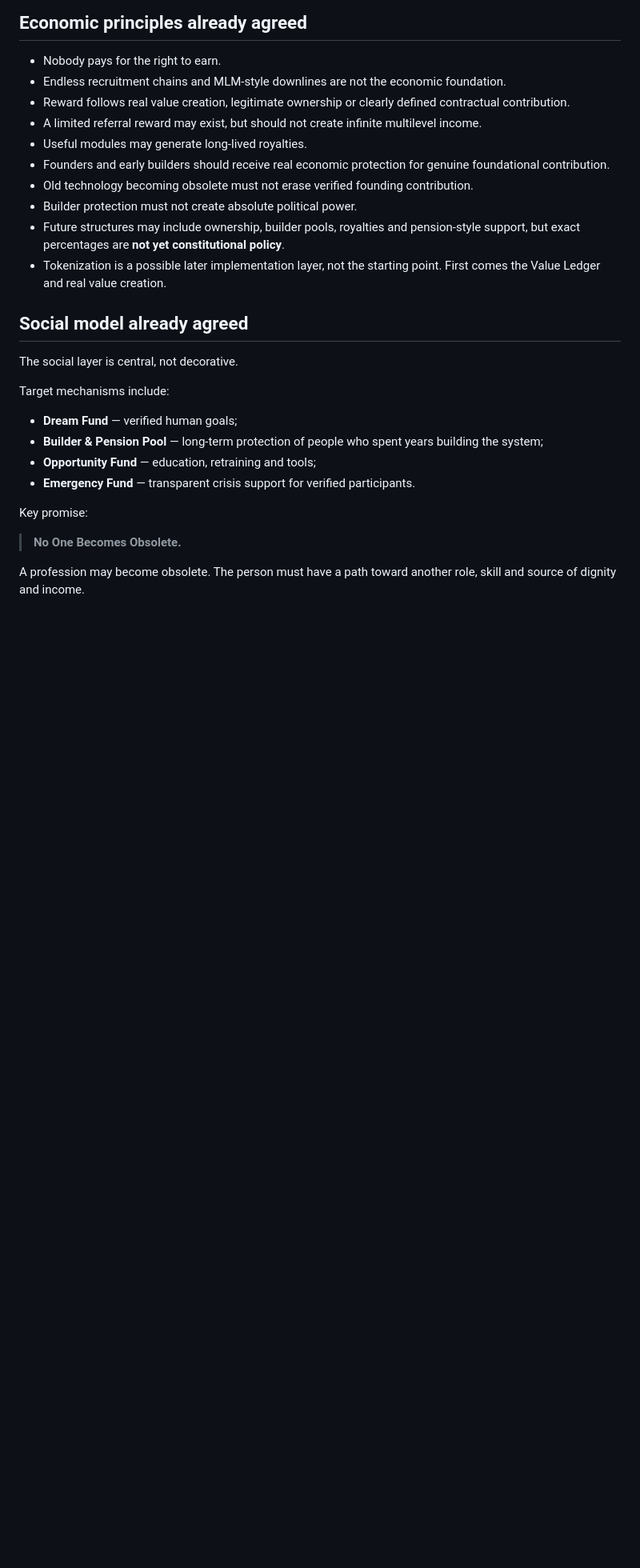
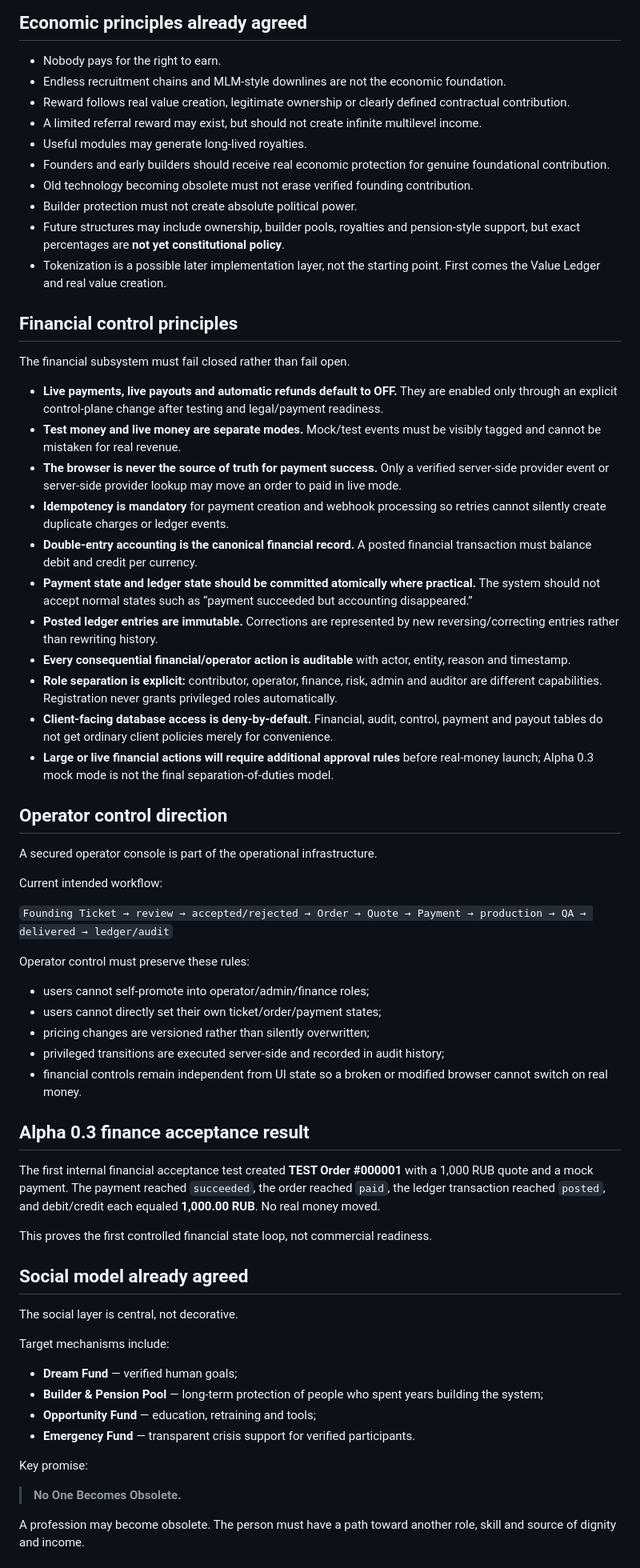
Before and after one commit to Dinozavr41/station-for-humanity, a Markdown page: PROJECT_MEMORY.md, the part around one of its changes. Shown at 80% size. Rendered like a GitHub page; blank space fills up the shorter version.

Commit message:
Record operator and financial control principles

```diff
--- a/PROJECT_MEMORY.md
+++ b/PROJECT_MEMORY.md
@@ -98,6 +98,44 @@ Long-term federated architecture: many independent modules, communities, compani
 - Future structures may include ownership, builder pools, royalties and pension-style support, but exact percentages are **not yet constitutional policy**.
 - Tokenization is a possible later implementation layer, not the starting point. First comes the Value Ledger and real value creation.
 
+## Financial control principles
+
+The financial subsystem must fail closed rather than fail open.
+
+- **Live payments, live payouts and automatic refunds default to OFF.** They are enabled only through an explicit control-plane change after testing and legal/payment readiness.
+- **Test money and live money are separate modes.** Mock/test events must be visibly tagged and cannot be mistaken for real revenue.
+- **The browser is never the source of truth for payment success.** Only a verified server-side provider event or server-side provider lookup may move an order to paid in live mode.
+- **Idempotency is mandatory** for payment creation and webhook processing so retries cannot silently create duplicate charges or ledger events.
+- **Double-entry accounting is the canonical financial record.** A posted financial transaction must balance debit and credit per currency.
+- **Payment state and ledger state should be committed atomically where practical.** The system should not accept normal states such as “payment succeeded but accounting disappeared.”
+- **Posted ledger entries are immutable.** Corrections are represented by new reversing/correcting entries rather than rewriting history.
+- **Every consequential financial/operator action is auditable** with actor, entity, reason and timestamp.
+- **Role separation is explicit:** contributor, operator, finance, risk, admin and auditor are different capabilities. Registration never grants privileged roles automatically.
+- **Client-facing database access is deny-by-default.** Financial, audit, control, payment and payout tables do not get ordinary client policies merely for convenience.
+- **Large or live financial actions will require additional approval rules** before real-money launch; Alpha 0.3 mock mode is not the final separation-of-duties model.
+
+## Operator control direction
+
+A secured operator console is part of the operational infrastructure.
+
+Current intended workflow:
+
+`Founding Ticket → review → accepted/rejected → Order → Quote → Payment → production → QA → delivered → ledger/audit`
+
+Operator control must preserve these rules:
+
+- users cannot self-promote into operator/admin/finance roles;
+- users cannot directly set their own ticket/order/payment states;
+- pricing changes are versioned rather than silently overwritten;
+- privileged transitions are executed server-side and recorded in audit history;
+- financial controls remain independent from UI state so a broken or modified browser cannot switch on real money.
+
+## Alpha 0.3 finance acceptance result
+
+The first internal financial acceptance test created **TEST Order #000001** with a 1,000 RUB quote and a mock payment. The payment reached `succeeded`, the order reached `paid`, the ledger transaction reached `posted`, and debit/credit each equaled **1,000.00 RUB**. No real money moved.
+
+This proves the first controlled financial state loop, not commercial readiness.
+
 ## Social model already agreed
 
 The social layer is central, not decorative.
```
Also changed, not shown: other parts of PROJECT_MEMORY.md (+15 -9 lines).
